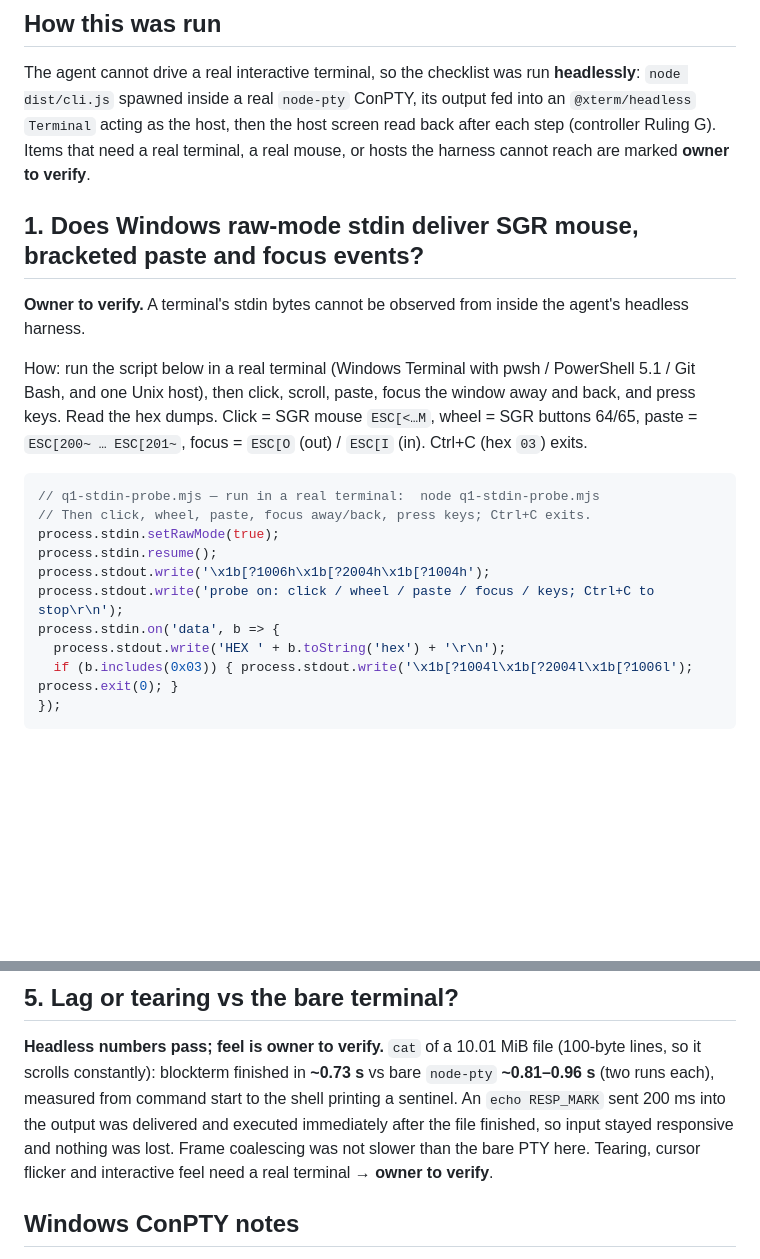
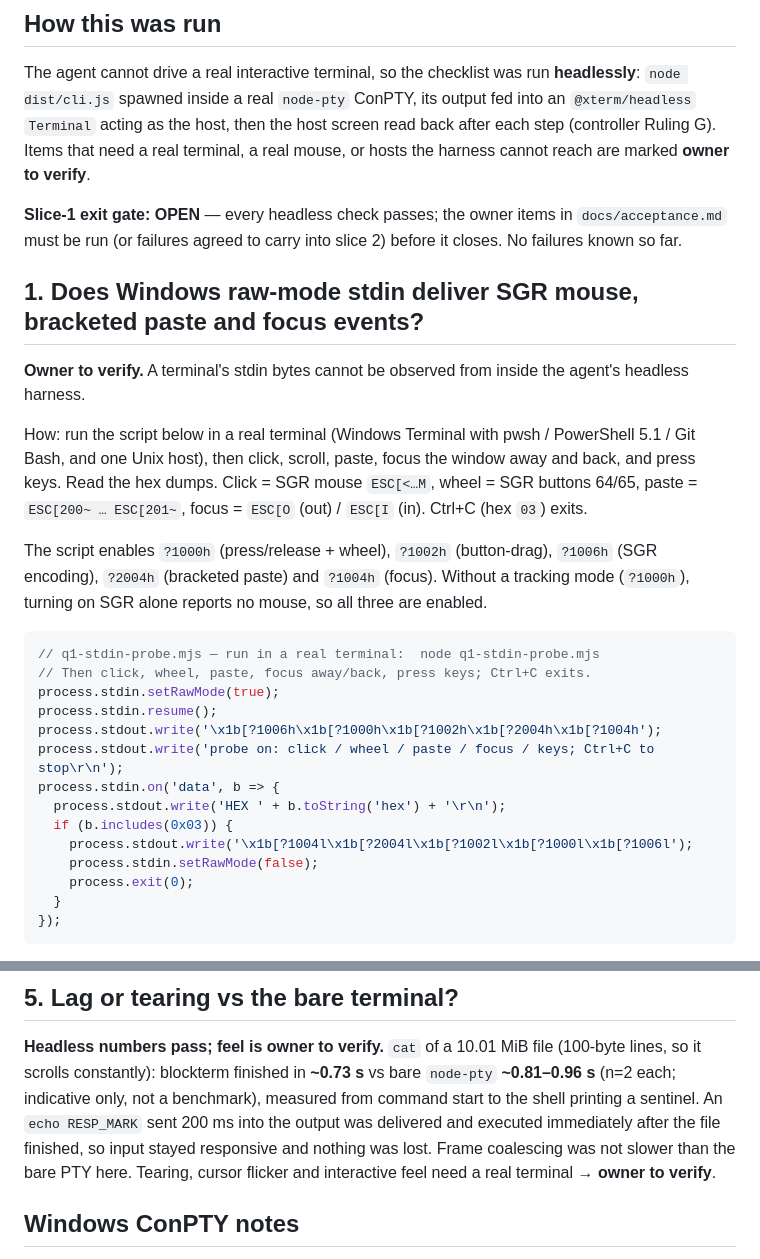
Before and after one commit to PydevAzmi/Blockterm, a Markdown page: docs/spikes/slice-1-terminal-core.md, 2 parts joined by grey strips. GitHub-like rendering; blank space fills up the shorter version.

Commit message:
docs: fix mouse probe script, state slice 1 exit gate
Co-Authored-By: Claude Opus 5.5 <noreply@anthropic.com>

````diff
--- a/docs/spikes/slice-1-terminal-core.md
+++ b/docs/spikes/slice-1-terminal-core.md
@@ -13,6 +13,9 @@ The agent cannot drive a real interactive terminal, so the checklist was run **h
 (controller Ruling G). Items that need a real terminal, a real mouse, or hosts the harness cannot
 reach are marked **owner to verify**.
 
+**Slice-1 exit gate: OPEN** — every headless check passes; the owner items in `docs/acceptance.md`
+must be run (or failures agreed to carry into slice 2) before it closes. No failures known so far.
+
 ## 1. Does Windows raw-mode stdin deliver SGR mouse, bracketed paste and focus events?
 
 **Owner to verify.** A terminal's stdin bytes cannot be observed from inside the agent's headless
@@ -23,16 +26,24 @@ Bash, and one Unix host), then click, scroll, paste, focus the window away and b
 keys. Read the hex dumps. Click = SGR mouse `ESC[<…M`, wheel = SGR buttons 64/65, paste =
 `ESC[200~ … ESC[201~`, focus = `ESC[O` (out) / `ESC[I` (in). Ctrl+C (hex `03`) exits.
 
+The script enables `?1000h` (press/release + wheel), `?1002h` (button-drag), `?1006h` (SGR
+encoding), `?2004h` (bracketed paste) and `?1004h` (focus). Without a tracking mode (`?1000h`),
+turning on SGR alone reports no mouse, so all three are enabled.
+
 ```js
 // q1-stdin-probe.mjs — run in a real terminal:  node q1-stdin-probe.mjs
 // Then click, wheel, paste, focus away/back, press keys; Ctrl+C exits.
 process.stdin.setRawMode(true);
 process.stdin.resume();
-process.stdout.write('\x1b[?1006h\x1b[?2004h\x1b[?1004h');
+process.stdout.write('\x1b[?1006h\x1b[?1000h\x1b[?1002h\x1b[?2004h\x1b[?1004h');
 process.stdout.write('probe on: click / wheel / paste / focus / keys; Ctrl+C to stop\r\n');
 process.stdin.on('data', b => {
   process.stdout.write('HEX ' + b.toString('hex') + '\r\n');
-  if (b.includes(0x03)) { process.stdout.write('\x1b[?1004l\x1b[?2004l\x1b[?1006l'); process.exit(0); }
+  if (b.includes(0x03)) {
+    process.stdout.write('\x1b[?1004l\x1b[?2004l\x1b[?1002l\x1b[?1000l\x1b[?1006l');
+    process.stdin.setRawMode(false);
+    process.exit(0);
+  }
 });
 ```
 
@@ -67,11 +78,12 @@ clean-install job (§7) is the gate.
 ## 5. Lag or tearing vs the bare terminal?
 
 **Headless numbers pass; feel is owner to verify.** `cat` of a 10.01 MiB file (100-byte lines, so it
-scrolls constantly): blockterm finished in **~0.73 s** vs bare `node-pty` **~0.81–0.96 s** (two runs
-each), measured from command start to the shell printing a sentinel. An `echo RESP_MARK` sent 200 ms
-into the output was delivered and executed immediately after the file finished, so input stayed
-responsive and nothing was lost. Frame coalescing was not slower than the bare PTY here. Tearing,
-cursor flicker and interactive feel need a real terminal → **owner to verify**.
+scrolls constantly): blockterm finished in **~0.73 s** vs bare `node-pty` **~0.81–0.96 s** (n=2 each;
+indicative only, not a benchmark), measured from command start to the shell printing a sentinel. An
+`echo RESP_MARK` sent 200 ms into the output was delivered and executed immediately after the file
+finished, so input stayed responsive and nothing was lost. Frame coalescing was not slower than the
+bare PTY here. Tearing, cursor flicker and interactive feel need a real terminal → **owner to
+verify**.
 
 ## Windows ConPTY notes
 
````
Also changed, not shown: docs/acceptance.md (+8 -2 lines).
